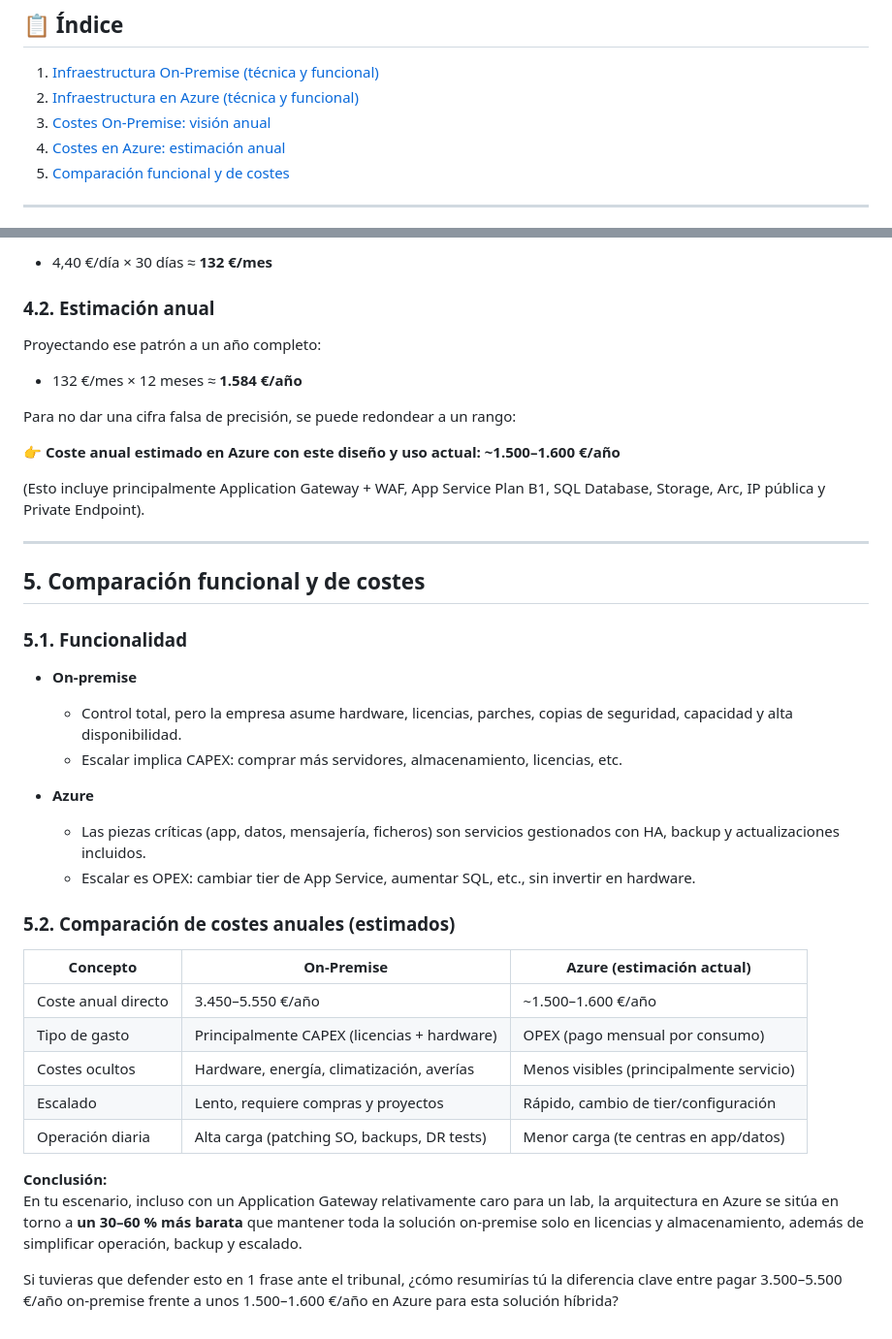
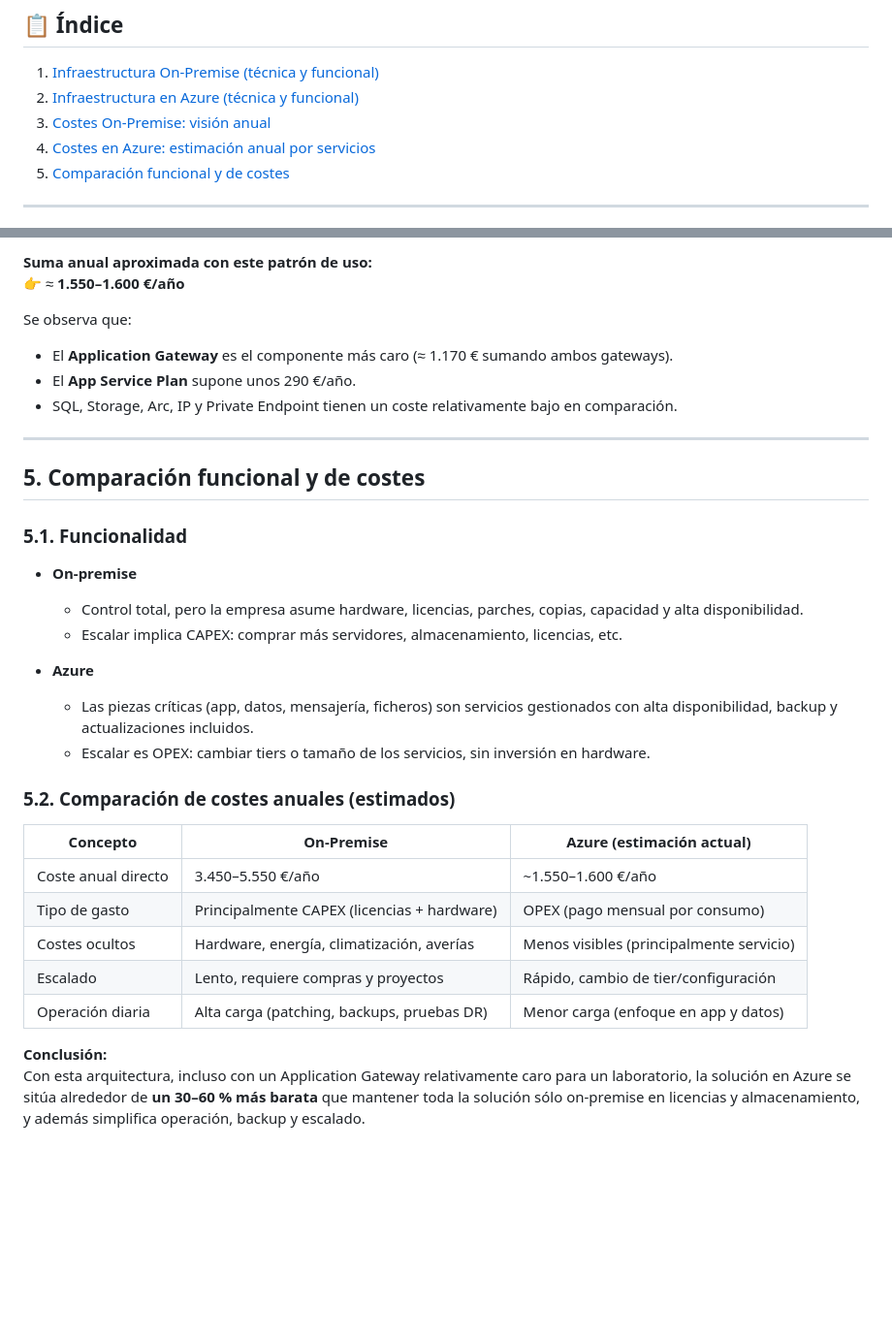
Before and after one commit to fabricioAaron/portfolio-azure, a Markdown page: proyecto06-migración Infra On-Premise a Azure/README.md, 2 parts joined by grey strips. Shown at 97% size. Rendered like a GitHub page; blank space fills up the shorter version.

```diff
--- a/proyecto06-migración Infra On-Premise a Azure/README.md
+++ b/proyecto06-migración Infra On-Premise a Azure/README.md
@@ -5,7 +5,7 @@
 1. [Infraestructura On‑Premise (técnica y funcional)](#1-infraestructura-on-premise-tecnica-y-funcional)
 2. [Infraestructura en Azure (técnica y funcional)](#2-infraestructura-en-azure-tecnica-y-funcional)
 3. [Costes On‑Premise: visión anual](#3-costes-on-premise-vision-anual)
-4. [Costes en Azure: estimación anual](#4-costes-en-azure-estimacion-anual)
+4. [Costes en Azure: estimación anual por servicios](#4-costes-en-azure-estimacion-anual-por-servicios)
 5. [Comparación funcional y de costes](#5-comparacion-funcional-y-de-costes)
 
 ---
@@ -114,17 +111,12 @@ Suponiendo que el entorno se mantiene igual de activo todos los días del mes:
 
-- 4,40 €/día × 30 días ≈ **132 €/mes**
+**Suma anual aproximada con este patrón de uso:**
+👉 ≈ **1.550–1.600 €/año**
 
-### 4.2. Estimación anual
+Se observa que:
 
-Proyectando ese patrón a un año completo:
-
-- 132 €/mes × 12 meses ≈ **1.584 €/año**
-
-Para no dar una cifra falsa de precisión, se puede redondear a un rango:
-
-👉 **Coste anual estimado en Azure con este diseño y uso actual: ~1.500–1.600 €/año**
-
-(Esto incluye principalmente Application Gateway + WAF, App Service Plan B1, SQL Database, Storage, Arc, IP pública y Private Endpoint).
+- El **Application Gateway** es el componente más caro (≈ 1.170 € sumando ambos gateways).
+- El **App Service Plan** supone unos 290 €/año.
+- SQL, Storage, Arc, IP y Private Endpoint tienen un coste relativamente bajo en comparación.
 
 ---
 
@@ -133,24 +125,22 @@ Para no dar una cifra falsa de precisión, se puede redondear a un rango:
 ### 5.1. Funcionalidad
 
 - **On‑premise**
-  - Control total, pero la empresa asume hardware, licencias, parches, copias de seguridad, capacidad y alta disponibilidad.
+  - Control total, pero la empresa asume hardware, licencias, parches, copias, capacidad y alta disponibilidad.
   - Escalar implica CAPEX: comprar más servidores, almacenamiento, licencias, etc.
 
 - **Azure**
-  - Las piezas críticas (app, datos, mensajería, ficheros) son servicios gestionados con HA, backup y actualizaciones incluidos.
-  - Escalar es OPEX: cambiar tier de App Service, aumentar SQL, etc., sin invertir en hardware.
+  - Las piezas críticas (app, datos, mensajería, ficheros) son servicios gestionados con alta disponibilidad, backup y actualizaciones incluidos.
+  - Escalar es OPEX: cambiar tiers o tamaño de los servicios, sin inversión en hardware.
 
 ### 5.2. Comparación de costes anuales (estimados)
 
-| Concepto               | On‑Premise                                      | Azure (estimación actual)         |
-|------------------------|-------------------------------------------------|-----------------------------------|
-| Coste anual directo    | 3.450–5.550 €/año                               | ~1.500–1.600 €/año                |
-| Tipo de gasto          | Principalmente CAPEX (licencias + hardware)     | OPEX (pago mensual por consumo)   |
+| Concepto               | On‑Premise                                      | Azure (estimación actual)                |
+|------------------------|-------------------------------------------------|------------------------------------------|
+| Coste anual directo    | 3.450–5.550 €/año                               | ~1.550–1.600 €/año                       |
+| Tipo de gasto          | Principalmente CAPEX (licencias + hardware)     | OPEX (pago mensual por consumo)          |
 | Costes ocultos         | Hardware, energía, climatización, averías       | Menos visibles (principalmente servicio) |
-| Escalado               | Lento, requiere compras y proyectos             | Rápido, cambio de tier/configuración |
-| Operación diaria       | Alta carga (patching SO, backups, DR tests)     | Menor carga (te centras en app/datos) |
+| Escalado               | Lento, requiere compras y proyectos             | Rápido, cambio de tier/configuración     |
+| Operación diaria       | Alta carga (patching, backups, pruebas DR)      | Menor carga (enfoque en app y datos)     |
 
 **Conclusión:**
-En tu escenario, incluso con un Application Gateway relativamente caro para un lab, la arquitectura en Azure se sitúa en torno a **un 30–60 % más barata** que mantener toda la solución on‑premise solo en licencias y almacenamiento, además de simplificar operación, backup y escalado.
-
-Si tuvieras que defender esto en 1 frase ante el tribunal, ¿cómo resumirías tú la diferencia clave entre pagar 3.500–5.500 €/año on‑premise frente a unos 1.500–1.600 €/año en Azure para esta solución híbrida?
+Con esta arquitectura, incluso con un Application Gateway relativamente caro para un laboratorio, la solución en Azure se sitúa alrededor de **un 30–60 % más barata** que mantener toda la solución sólo on‑premise en licencias y almacenamiento, y además simplifica operación, backup y escalado.
```
Also changed, not shown: other parts of proyecto06-migración Infra On-Premise a Azure/README.md (+29 -32 lines).
